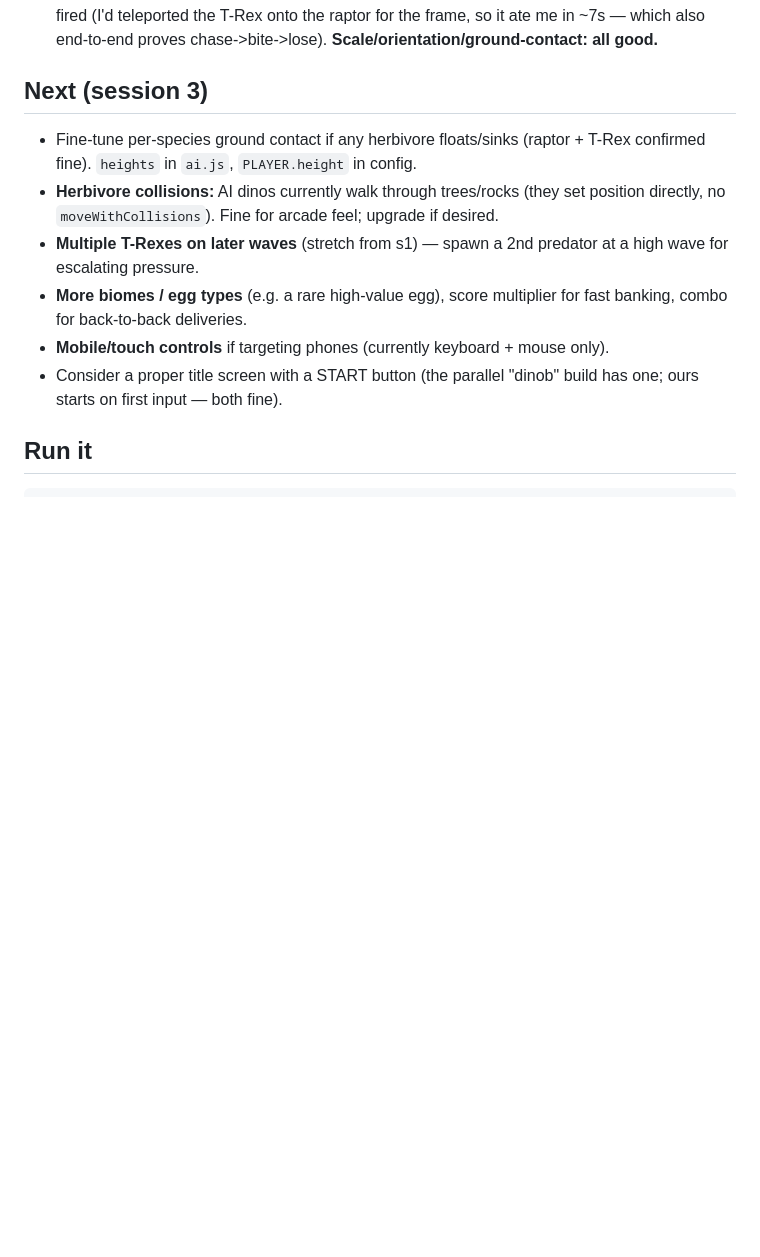
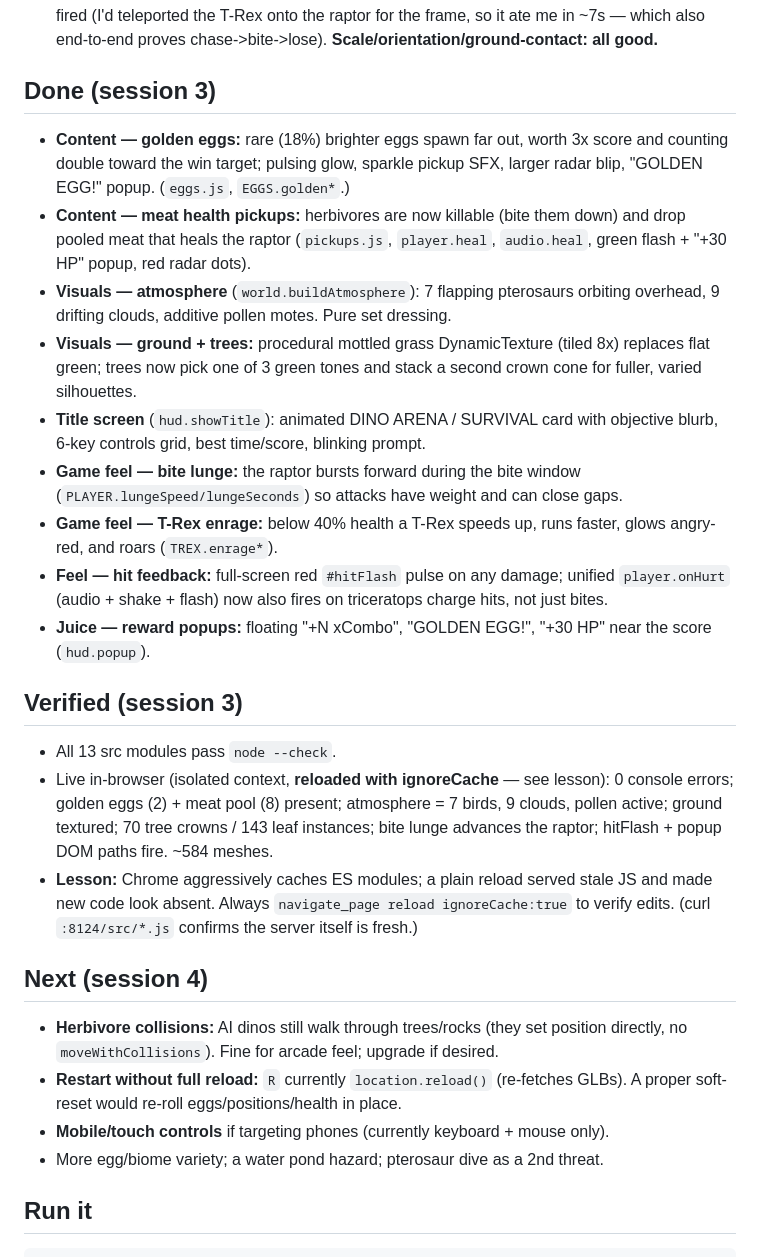
Before and after one commit to scottmatthews7/saurian, a Markdown page: PROGRESS.md, the part around the change. Drawn GitHub-style; blank space fills up the shorter version.

Commit message:
PROGRESS: record session 3 (golden eggs, meat, atmosphere, title, feel)
Co-Authored-By: Claude Fable 5 <noreply@anthropic.com>

````diff
--- a/PROGRESS.md
+++ b/PROGRESS.md
@@ -66,18 +66,47 @@
   teleported the T-Rex onto the raptor for the frame, so it ate me in ~7s — which also
   end-to-end proves chase->bite->lose). **Scale/orientation/ground-contact: all good.**
 
-## Next (session 3)
-- Fine-tune per-species ground contact if any herbivore floats/sinks (raptor + T-Rex
-  confirmed fine). `heights` in `ai.js`, `PLAYER.height` in config.
-- **Herbivore collisions:** AI dinos currently walk through trees/rocks (they set
+## Done (session 3)
+- **Content — golden eggs:** rare (18%) brighter eggs spawn far out, worth 3x
+  score and counting double toward the win target; pulsing glow, sparkle pickup
+  SFX, larger radar blip, "GOLDEN EGG!" popup. (`eggs.js`, `EGGS.golden*`.)
+- **Content — meat health pickups:** herbivores are now killable (bite them
+  down) and drop pooled meat that heals the raptor (`pickups.js`, `player.heal`,
+  `audio.heal`, green flash + "+30 HP" popup, red radar dots).
+- **Visuals — atmosphere** (`world.buildAtmosphere`): 7 flapping pterosaurs
+  orbiting overhead, 9 drifting clouds, additive pollen motes. Pure set dressing.
+- **Visuals — ground + trees:** procedural mottled grass DynamicTexture (tiled
+  8x) replaces flat green; trees now pick one of 3 green tones and stack a
+  second crown cone for fuller, varied silhouettes.
+- **Title screen** (`hud.showTitle`): animated DINO ARENA / SURVIVAL card with
+  objective blurb, 6-key controls grid, best time/score, blinking prompt.
+- **Game feel — bite lunge:** the raptor bursts forward during the bite window
+  (`PLAYER.lungeSpeed/lungeSeconds`) so attacks have weight and can close gaps.
+- **Game feel — T-Rex enrage:** below 40% health a T-Rex speeds up, runs faster,
+  glows angry-red, and roars (`TREX.enrage*`).
+- **Feel — hit feedback:** full-screen red `#hitFlash` pulse on any damage;
+  unified `player.onHurt` (audio + shake + flash) now also fires on triceratops
+  charge hits, not just bites.
+- **Juice — reward popups:** floating "+N xCombo", "GOLDEN EGG!", "+30 HP" near
+  the score (`hud.popup`).
+
+## Verified (session 3)
+- All 13 src modules pass `node --check`.
+- Live in-browser (isolated context, **reloaded with ignoreCache** — see lesson):
+  0 console errors; golden eggs (2) + meat pool (8) present; atmosphere = 7 birds,
+  9 clouds, pollen active; ground textured; 70 tree crowns / 143 leaf instances;
+  bite lunge advances the raptor; hitFlash + popup DOM paths fire. ~584 meshes.
+- **Lesson:** Chrome aggressively caches ES modules; a plain reload served stale
+  JS and made new code look absent. Always `navigate_page reload ignoreCache:true`
+  to verify edits. (curl `:8124/src/*.js` confirms the server itself is fresh.)
+
+## Next (session 4)
+- **Herbivore collisions:** AI dinos still walk through trees/rocks (they set
   position directly, no `moveWithCollisions`). Fine for arcade feel; upgrade if desired.
-- **Multiple T-Rexes on later waves** (stretch from s1) — spawn a 2nd predator at a
-  high wave for escalating pressure.
-- **More biomes / egg types** (e.g. a rare high-value egg), score multiplier for fast
-  banking, combo for back-to-back deliveries.
+- **Restart without full reload:** `R` currently `location.reload()` (re-fetches
+  GLBs). A proper soft-reset would re-roll eggs/positions/health in place.
 - **Mobile/touch controls** if targeting phones (currently keyboard + mouse only).
-- Consider a proper title screen with a START button (the parallel "dinob" build has
-  one; ours starts on first input — both fine).
+- More egg/biome variety; a water pond hazard; pterosaur dive as a 2nd threat.
 
 ## Run it
 ```
````
